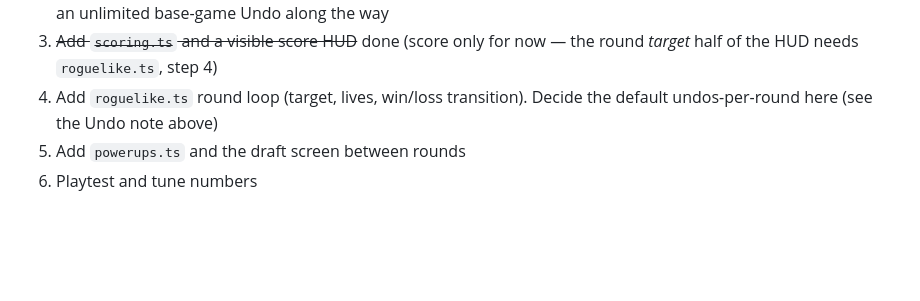
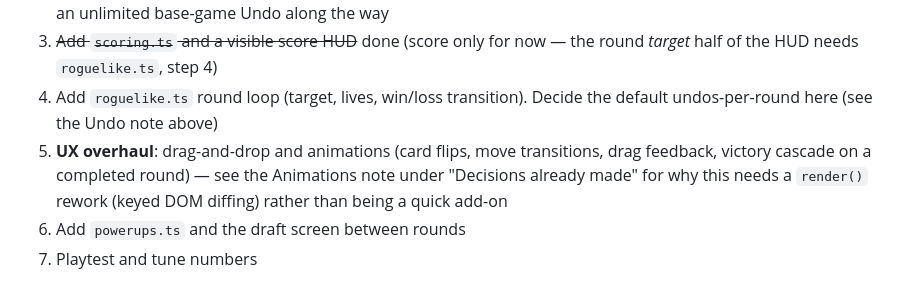
Before and after one commit to chet-allenv/klondike-roguelike, a Markdown page: CLAUDE.md, the part around the change. Rendered like a GitHub page; blank space fills up the shorter version.

Commit message:
claude md changes

```diff
--- a/CLAUDE.md
+++ b/CLAUDE.md
@@ -184,5 +184,10 @@ module they test. `game/` holds framework-free logic (no DOM access);
    now — the round *target* half of the HUD needs `roguelike.ts`, step 4)
 4. Add `roguelike.ts` round loop (target, lives, win/loss transition).
    Decide the default undos-per-round here (see the Undo note above)
-5. Add `powerups.ts` and the draft screen between rounds
-6. Playtest and tune numbers
+5. **UX overhaul**: drag-and-drop and animations (card flips, move
+   transitions, drag feedback, victory cascade on a completed round) —
+   see the Animations note under "Decisions already made" for why this
+   needs a `render()` rework (keyed DOM diffing) rather than being a
+   quick add-on
+6. Add `powerups.ts` and the draft screen between rounds
+7. Playtest and tune numbers
```
